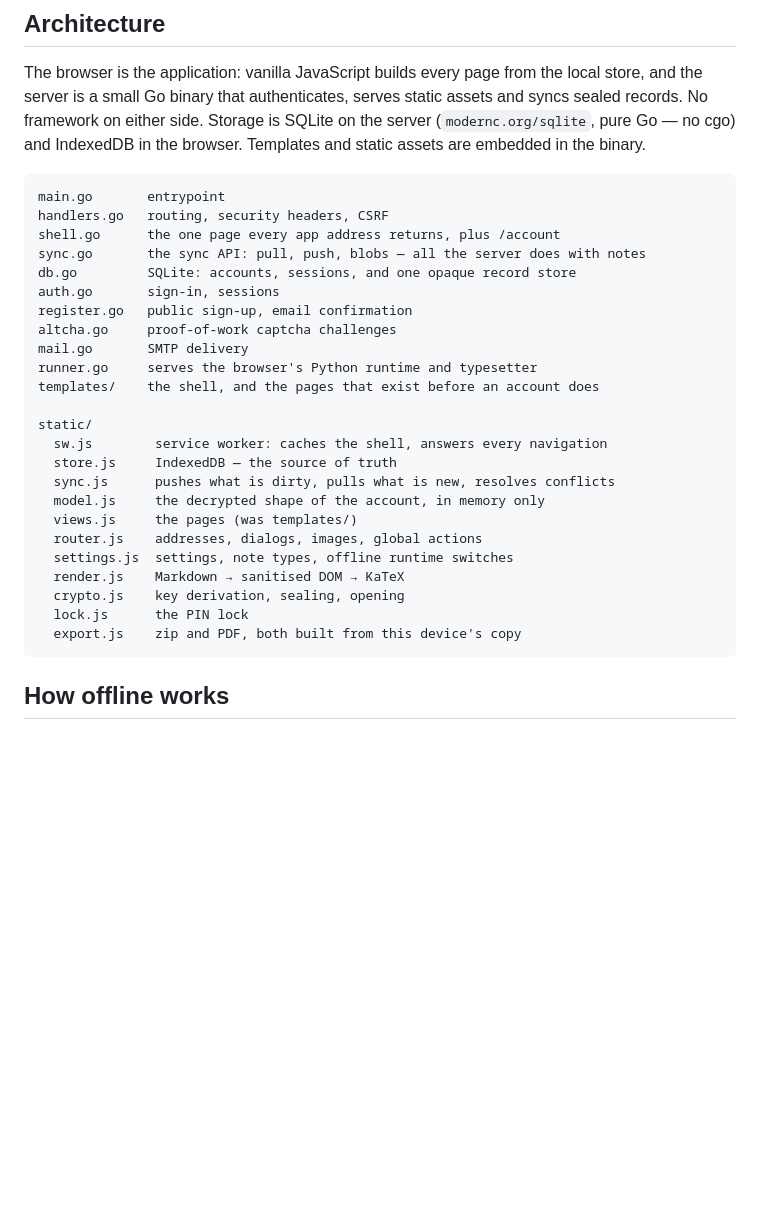
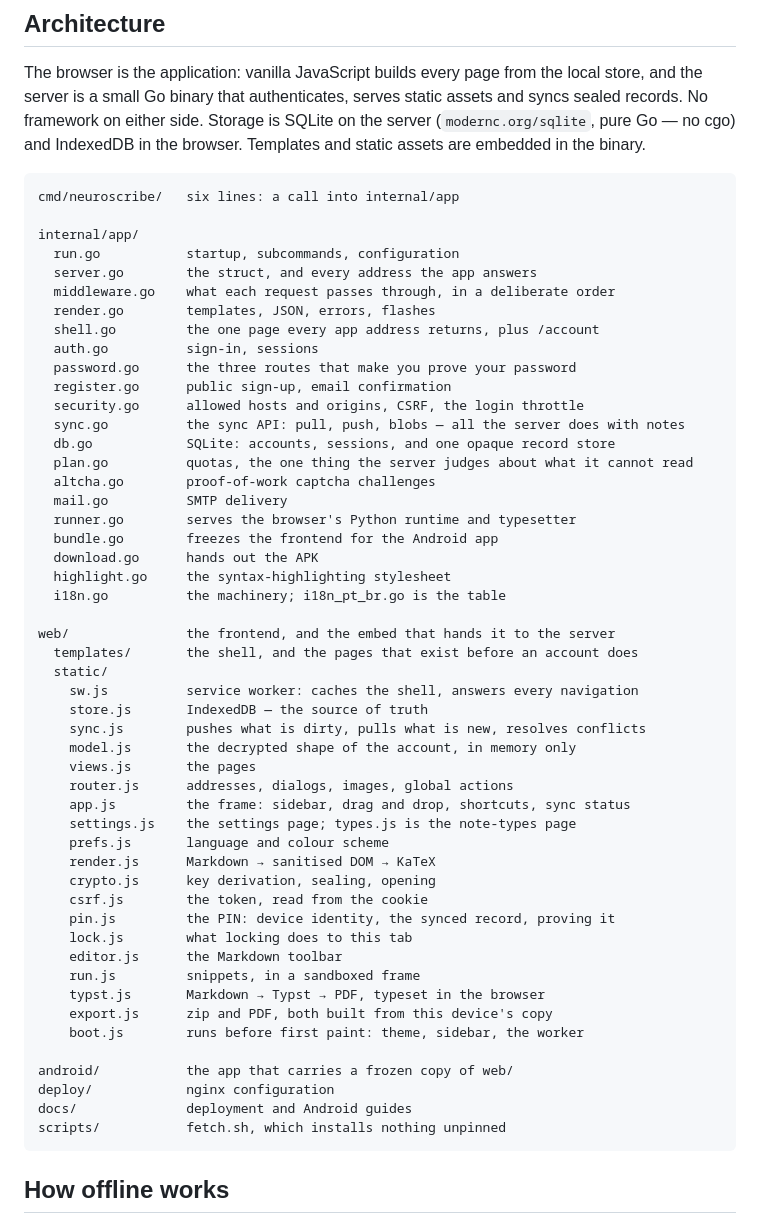
Before and after one commit to augustogunsch/neuroscribe, a Markdown page: README.md, the part around the change. Rendered like a GitHub page; blank space fills up the shorter version.

Commit message:
Describe the layout the repository actually has
The architecture tree in the README still listed handlers.go, a
templates/ at the root, and a views.js annotated "was templates/".
Every path in it is now real — checked mechanically, not by eye — and
it gained the files worth pointing at that had never been in it, PDF
generation among them.

````diff
--- a/README.md
+++ b/README.md
@@ -229,30 +229,56 @@ is SQLite on the server (`modernc.org/sqlite`, pure Go — no cgo) and IndexedDB
 in the browser. Templates and static assets are embedded in the binary.
 
 ```
-main.go       entrypoint
-handlers.go   routing, security headers, CSRF
-shell.go      the one page every app address returns, plus /account
-sync.go       the sync API: pull, push, blobs — all the server does with notes
-db.go         SQLite: accounts, sessions, and one opaque record store
-auth.go       sign-in, sessions
-register.go   public sign-up, email confirmation
-altcha.go     proof-of-work captcha challenges
-mail.go       SMTP delivery
-runner.go     serves the browser's Python runtime and typesetter
-templates/    the shell, and the pages that exist before an account does
+cmd/neuroscribe/   six lines: a call into internal/app
 
-static/
-  sw.js        service worker: caches the shell, answers every navigation
-  store.js     IndexedDB — the source of truth
-  sync.js      pushes what is dirty, pulls what is new, resolves conflicts
-  model.js     the decrypted shape of the account, in memory only
-  views.js     the pages (was templates/)
-  router.js    addresses, dialogs, images, global actions
-  settings.js  settings, note types, offline runtime switches
-  render.js    Markdown → sanitised DOM → KaTeX
-  crypto.js    key derivation, sealing, opening
-  lock.js      the PIN lock
-  export.js    zip and PDF, both built from this device's copy
+internal/app/
+  run.go           startup, subcommands, configuration
+  server.go        the struct, and every address the app answers
+  middleware.go    what each request passes through, in a deliberate order
+  render.go        templates, JSON, errors, flashes
+  shell.go         the one page every app address returns, plus /account
+  auth.go          sign-in, sessions
+  password.go      the three routes that make you prove your password
+  register.go      public sign-up, email confirmation
+  security.go      allowed hosts and origins, CSRF, the login throttle
+  sync.go          the sync API: pull, push, blobs — all the server does with notes
+  db.go            SQLite: accounts, sessions, and one opaque record store
+  plan.go          quotas, the one thing the server judges about what it cannot read
+  altcha.go        proof-of-work captcha challenges
+  mail.go          SMTP delivery
+  runner.go        serves the browser's Python runtime and typesetter
+  bundle.go        freezes the frontend for the Android app
+  download.go      hands out the APK
+  highlight.go     the syntax-highlighting stylesheet
+  i18n.go          the machinery; i18n_pt_br.go is the table
+
+web/               the frontend, and the embed that hands it to the server
+  templates/       the shell, and the pages that exist before an account does
+  static/
+    sw.js          service worker: caches the shell, answers every navigation
+    store.js       IndexedDB — the source of truth
+    sync.js        pushes what is dirty, pulls what is new, resolves conflicts
+    model.js       the decrypted shape of the account, in memory only
+    views.js       the pages
+    router.js      addresses, dialogs, images, global actions
+    app.js         the frame: sidebar, drag and drop, shortcuts, sync status
+    settings.js    the settings page; types.js is the note-types page
+    prefs.js       language and colour scheme
+    render.js      Markdown → sanitised DOM → KaTeX
+    crypto.js      key derivation, sealing, opening
+    csrf.js        the token, read from the cookie
+    pin.js         the PIN: device identity, the synced record, proving it
+    lock.js        what locking does to this tab
+    editor.js      the Markdown toolbar
+    run.js         snippets, in a sandboxed frame
+    typst.js       Markdown → Typst → PDF, typeset in the browser
+    export.js      zip and PDF, both built from this device's copy
+    boot.js        runs before first paint: theme, sidebar, the worker
+
+android/           the app that carries a frozen copy of web/
+deploy/            nginx configuration
+docs/              deployment and Android guides
+scripts/           fetch.sh, which installs nothing unpinned
 ```
 
 ## How offline works
````
